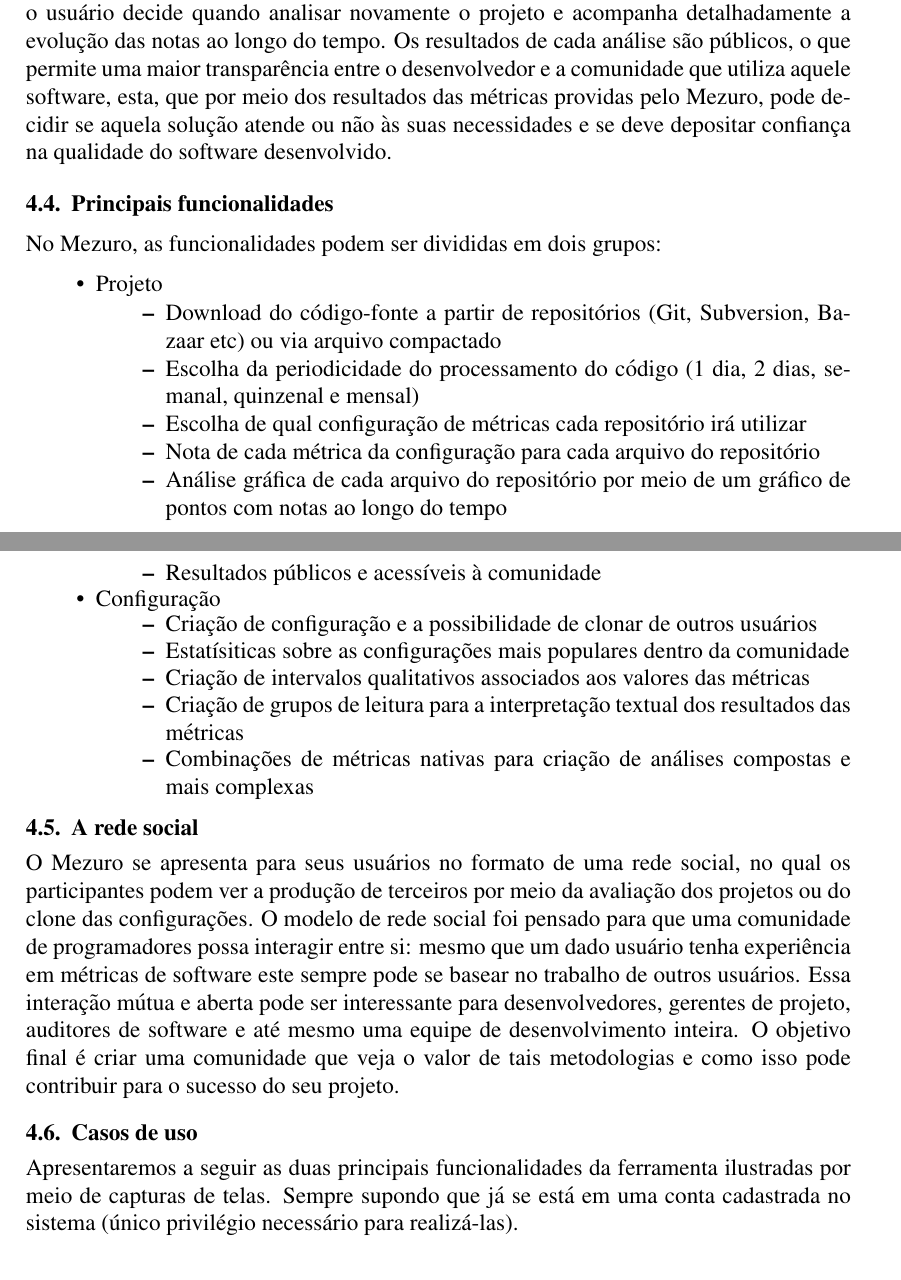
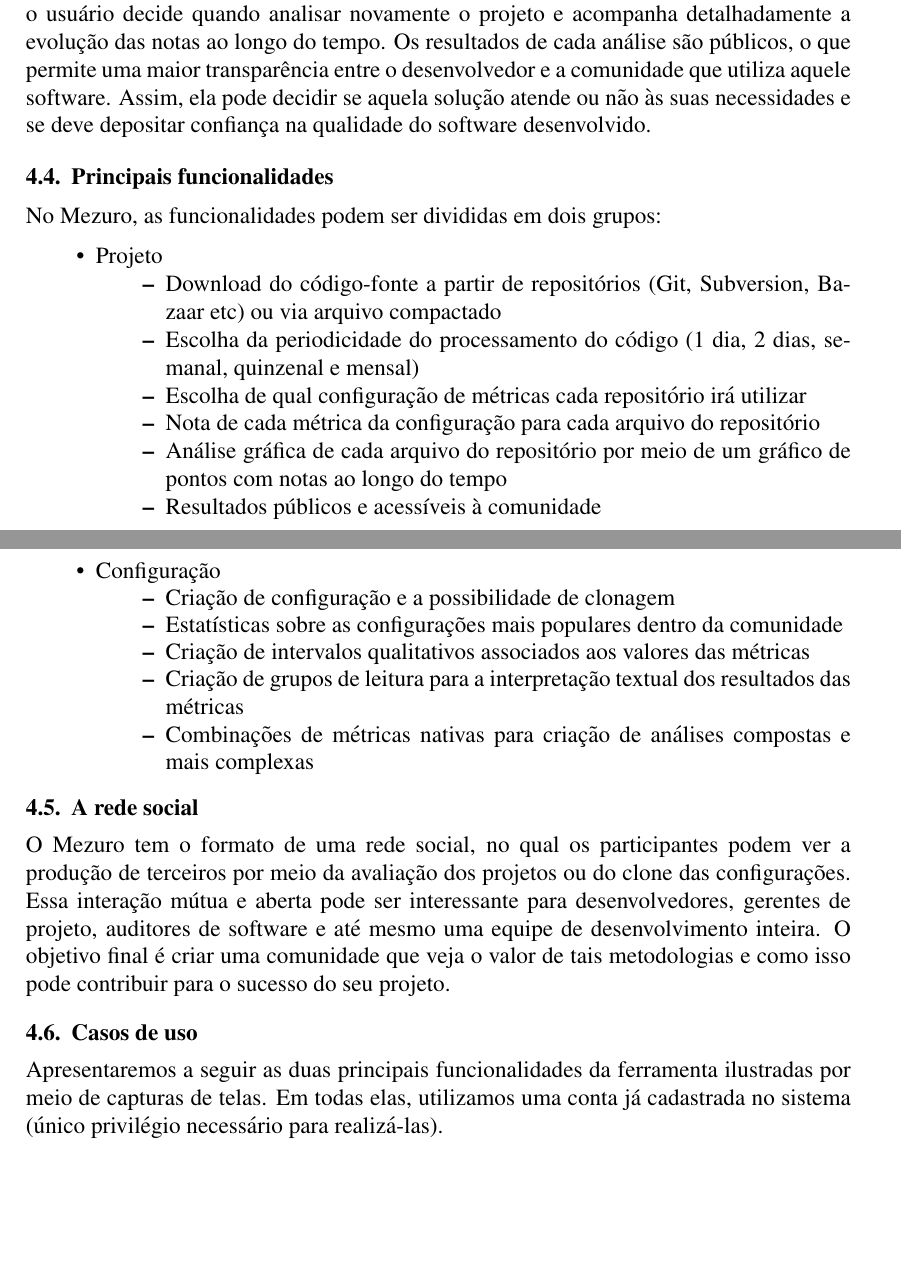
Before and after one commit to mezuro/mezuro-presentations, a LaTeX paper (articles/cbsoft/mezuro.tex): two parts of pages 4 and 5 of 8, joined at a grey line, cut so that both start at the same text, the shorter picture padded with empty space. Compiled offline with pdfLaTeX.

Commit message:
[CBSoft] Finished text review
signed-off-by: Alessandro Palmeira <alessandro.palmeira@gmail.com>
signed-off-by: Renan Fichberg <rfichberg@gmail.com>

```diff
--- a/articles/cbsoft/mezuro.tex
+++ b/articles/cbsoft/mezuro.tex
@@ -113,7 +113,7 @@
       \item Ainda é dada pouca importância ao monitoramento de código
   \end{itemize}
   \subsection{Por que usar o Mezuro?} \label{sec:projeto-mezuro}
-  Idealizado como uma plataforma de métricas de código, um dos diferenciais do Mezuro reside na possibilidade de gerar informação sobre o código-fonte de forma contínua: o usuário decide quando analisar novamente o projeto e acompanha detalhadamente a evolução das notas ao longo do tempo. Os resultados de cada análise são públicos, o que permite uma maior transparência entre o desenvolvedor e a comunidade que utiliza aquele software, esta, que por meio dos resultados das métricas providas pelo Mezuro, pode decidir se aquela solução atende ou não às suas necessidades e se deve depositar confiança na qualidade do software desenvolvido.
+  Idealizado como uma plataforma de métricas de código, um dos diferenciais do Mezuro reside na possibilidade de gerar informação sobre o código-fonte de forma contínua: o usuário decide quando analisar novamente o projeto e acompanha detalhadamente a evolução das notas ao longo do tempo. Os resultados de cada análise são públicos, o que permite uma maior transparência entre o desenvolvedor e a comunidade que utiliza aquele software. Assim, ela pode decidir se aquela solução atende ou não às suas necessidades e se deve depositar confiança na qualidade do software desenvolvido.
   \subsection{Principais funcionalidades}\label{sec:princ-funcionalidades}
   No Mezuro, as funcionalidades podem ser divididas em dois grupos:
   \begin{itemize}
@@ -128,17 +128,17 @@
       \end{itemize}
       \item Configuração
       \begin{itemize}
-      \item Criação de configuração e a possibilidade de clonar de outros usuários
-          \item Estatísiticas sobre as configurações mais populares dentro da comunidade
+      \item Criação de configuração e a possibilidade de clonagem
+          \item Estatísticas sobre as configurações mais populares dentro da comunidade
           \item Criação de intervalos qualitativos associados aos valores das métricas
           \item Criação de grupos de leitura para a interpretação textual dos resultados das métricas
           \item Combinações de métricas nativas para criação de análises compostas e mais complexas
       \end{itemize}
   \end{itemize}
   \subsection{A rede social}\label{sec:user-potencial}
-  O Mezuro se apresenta para seus usuários no formato de uma rede social, no qual os participantes podem ver a produção de terceiros por meio da avaliação dos projetos ou do clone das configurações. O modelo de rede social foi pensado para que uma comunidade de programadores possa interagir entre si: mesmo que um dado usuário tenha experiência em métricas de software este sempre pode se basear no trabalho de outros usuários. Essa interação mútua e aberta pode ser interessante para desenvolvedores, gerentes de projeto, auditores de software e até mesmo uma equipe de desenvolvimento inteira. O objetivo final é criar uma comunidade que veja o valor de tais metodologias e como isso pode contribuir para o sucesso do seu projeto.
+  O Mezuro tem o formato de uma rede social, no qual os participantes podem ver a produção de terceiros por meio da avaliação dos projetos ou do clone das configurações. Essa interação mútua e aberta pode ser interessante para desenvolvedores, gerentes de projeto, auditores de software e até mesmo uma equipe de desenvolvimento inteira. O objetivo final é criar uma comunidade que veja o valor de tais metodologias e como isso pode contribuir para o sucesso do seu projeto.
   \subsection{Casos de uso}
-  Apresentaremos a seguir as duas principais funcionalidades da ferramenta ilustradas por meio de capturas de telas. Sempre supondo que já se está em uma conta cadastrada no sistema (único privilégio necessário para realizá-las).
+  Apresentaremos a seguir as duas principais funcionalidades da ferramenta ilustradas por meio de capturas de telas. Em todas elas, utilizamos uma conta já cadastrada no sistema (único privilégio necessário para realizá-las).
     \subsubsection{Criação de configuração}
     \begin{figure}[H]
       \centering
```
Also changed, not shown: articles/cbsoft/mezuro.tex (16 more changed lines).
